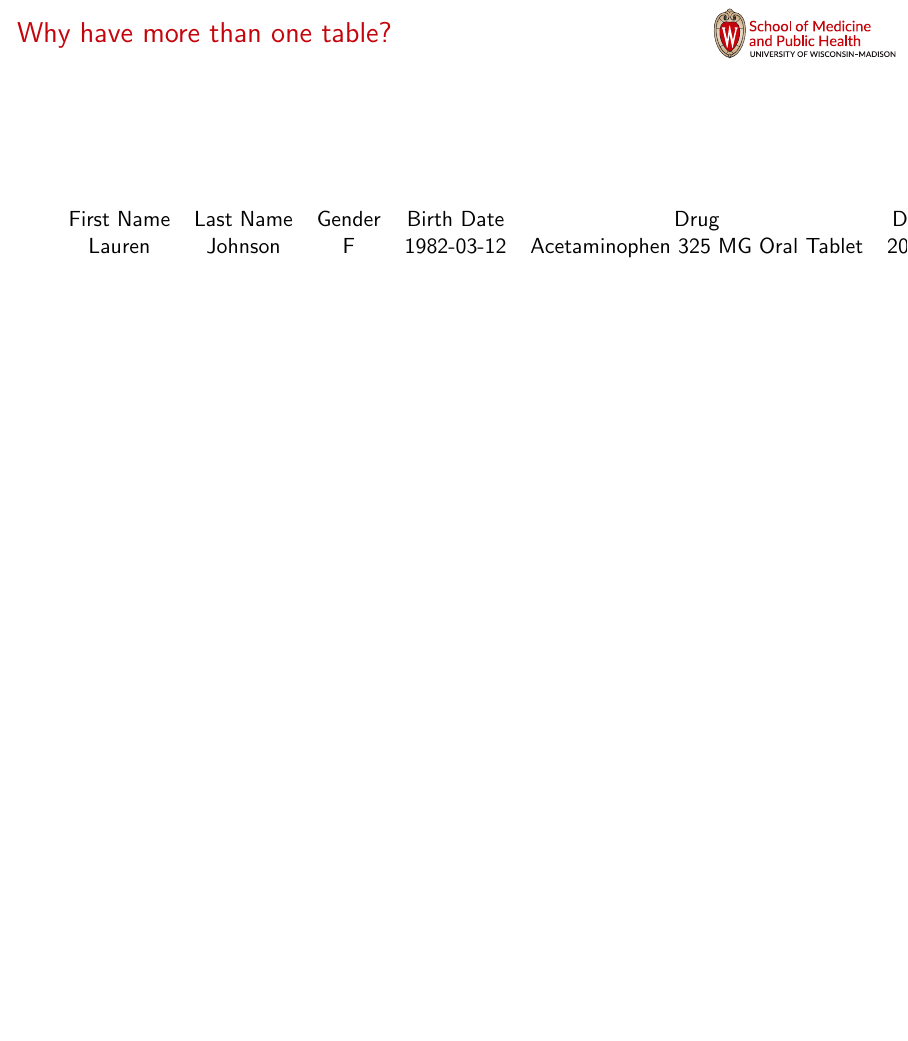
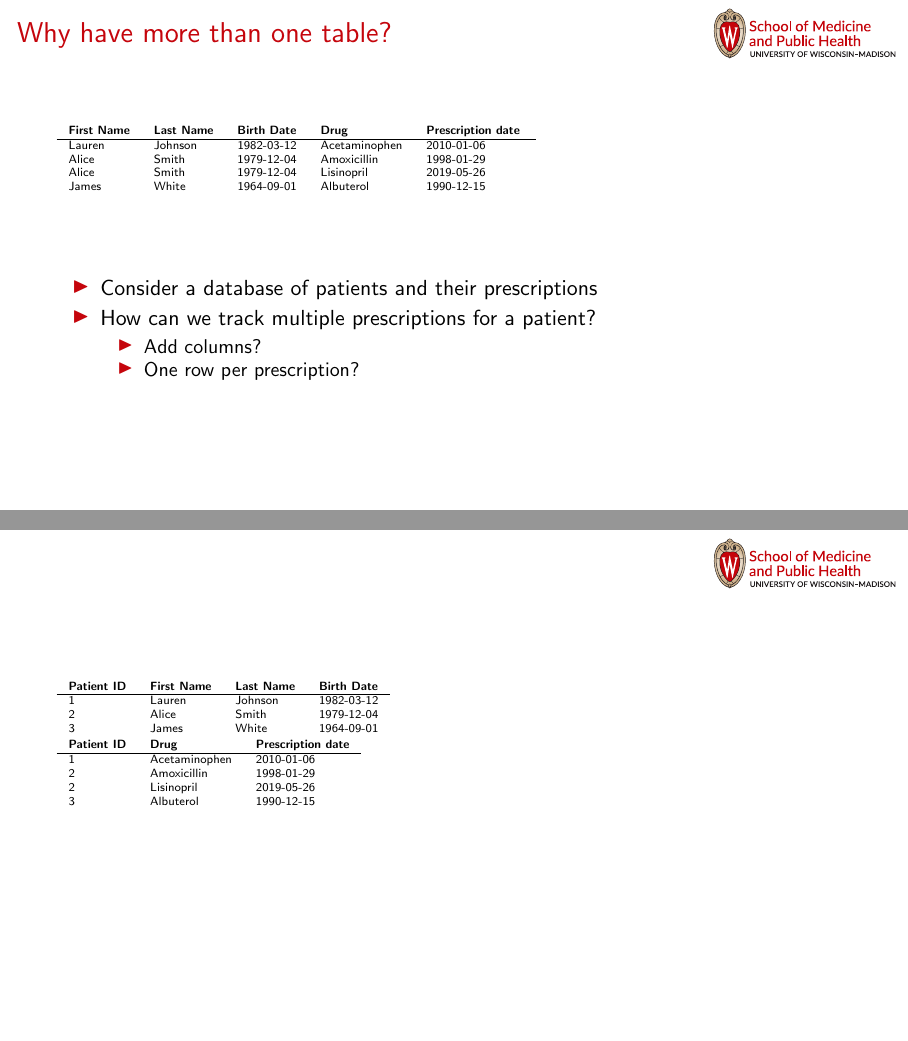
Before and after one commit to sverchkov/bmi-773-content, LaTeX slides (slides-2020-02-10-databases.tex): page 7 of 9 before the commit and pages 10 and 11 of 13 after it, the two joined at a grey line, the shorter picture padded with empty space. Compiled offline with pdfLaTeX.

Commit message:
Did why more than one table example

```diff
--- a/slides-2020-02-10-databases.tex
+++ b/slides-2020-02-10-databases.tex
@@ -99,10 +99,49 @@
 	% Do a thing on primary key/surrogate key/natural key?
 
 	\begin{frame}{Why have more than one table?}
-		\begin{tabular}{cccccc}
-			First Name & Last Name & Gender & Birth Date & Drug & Drug date \\
-			Lauren & Johnson & F & 1982-03-12 & Acetaminophen 325 MG Oral Tablet & 2010-01-06 \\
+
+	{\tiny
+		\begin{tabular}{lllllll}
+			\bf First Name & \bf Last Name & \bf Birth Date \only<2->{& \bf Drug & \bf Prescription date} \only<3>{& \bf Drug 2 & \bf Prescription date 2} \\ \hline
+			Lauren & Johnson & 1982-03-12 \only<2->{& Acetaminophen & 2010-01-06} \only<3>{& --- & ---} \\
+			Alice & Smith & 1979-12-04 \only<2->{& Amoxicillin & 1998-01-29 } \only<3>{& Lisinopril & 2019-05-26 } \\
+			\only<4->{Alice & Smith & 1979-12-04 & Lisinopril & 2019-05-26 \\}
+			James & White & 1964-09-01 \only<2->{& Albuterol & 1990-12-15 } \only<3>{& --- & ---} \\
 		\end{tabular}
+	}
+	\vfill
+		\begin{itemize}
+			\item Consider a database of patients \only<2->{and their prescriptions}
+			\item<2-> How can we track multiple prescriptions for a patient?
+				\begin{itemize}
+					\item<3-> Add columns?
+					\item<4-> One row per prescription?
+				\end{itemize}
+		\end{itemize}
+	\end{frame}
+
+	\begin{frame}
+
+		{\tiny
+			\begin{tabular}{llll}
+				\bf Patient ID & \bf First Name & \bf Last Name & \bf Birth Date \\ \hline
+				1 &	Lauren & Johnson & 1982-03-12 \\
+				2 & Alice & Smith & 1979-12-04 \\
+				3 & James & White & 1964-09-01 \\
+			\end{tabular}
+		}
+
+		{\tiny
+			\begin{tabular}{lll}
+				\bf Patient ID & \bf Drug & \bf Prescription date \\ \hline
+				1 & Acetaminophen & 2010-01-06 \\
+				2 & Amoxicillin & 1998-01-29 \\
+				2 & Lisinopril & 2019-05-26 \\
+				3 & Albuterol & 1990-12-15 \\
+			\end{tabular}
+		}
+
+		%TODO: Add other tables
 	\end{frame}
 
 	% Then add another drug
```
